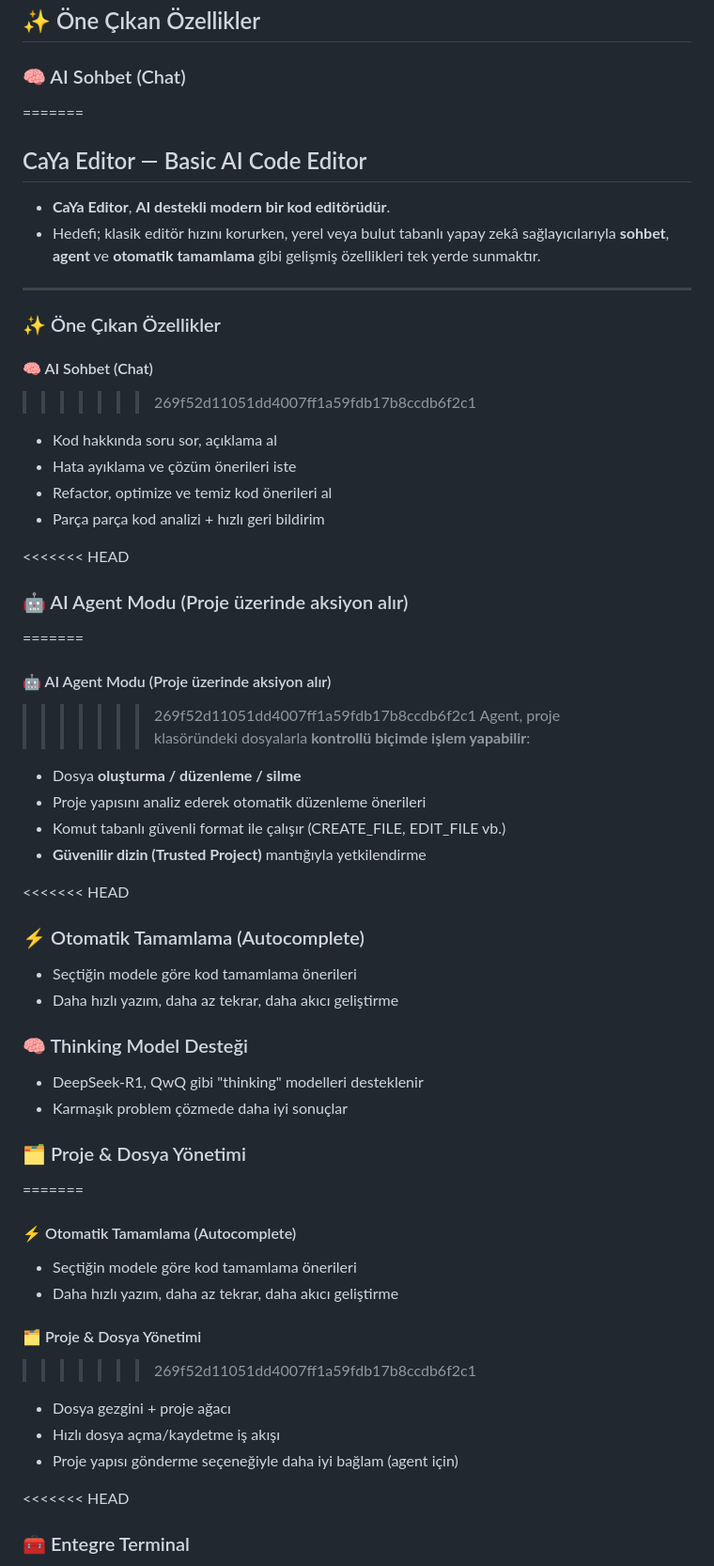
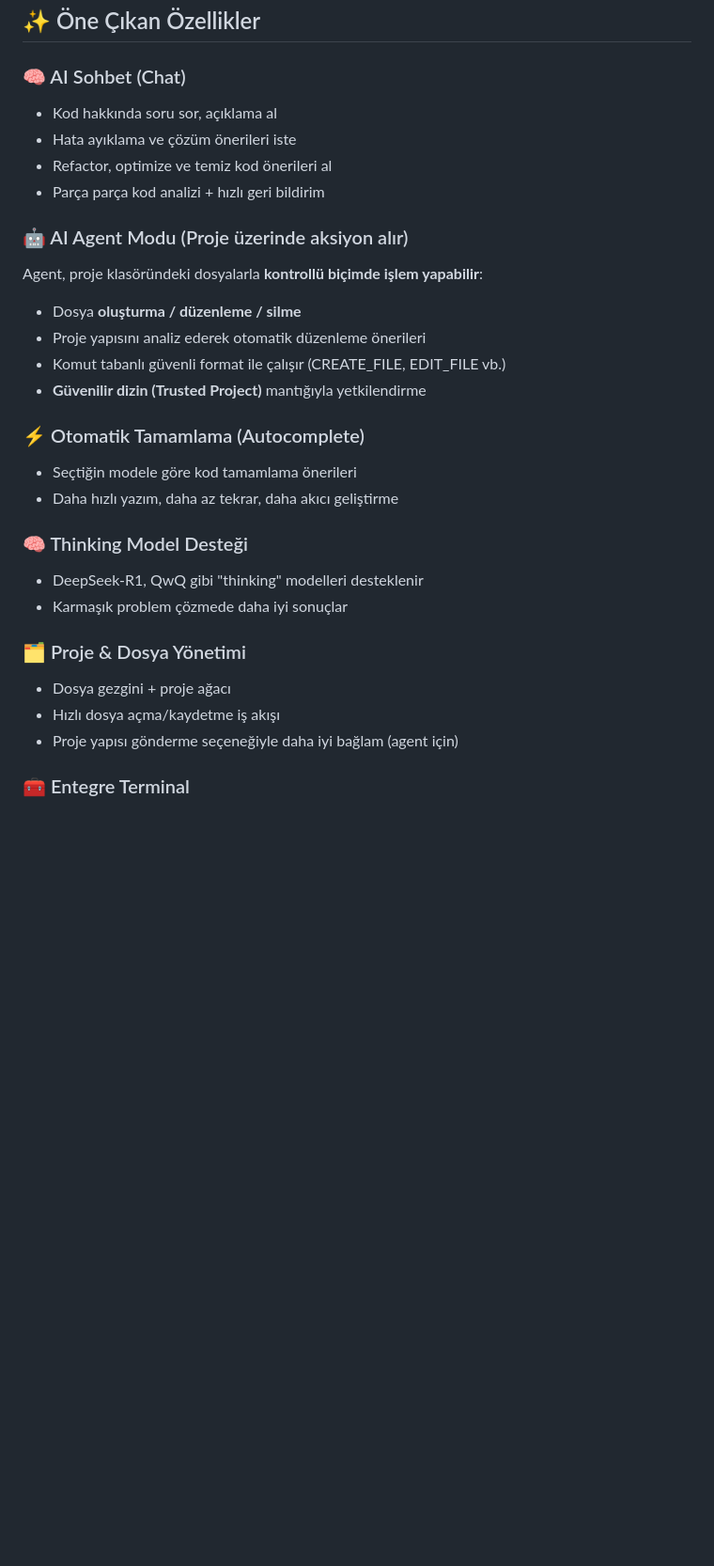
Before and after one commit to CaYatur/CaYa-Editor, a Markdown page: README.md, the part around one of its changes. Shown at 94% size. Drawn GitHub-style; blank space fills up the shorter version.

Commit message:
Fix README: remove merge conflicts and fix question mark

```diff
--- a/README.md
+++ b/README.md
@@ -10,35 +9,18 @@ Ollama destekli (yerel LLM) veya bulut tabanlı AI sağlayıcılarıyla çalış
 ## ✨ Öne Çıkan Özellikler
 
 ### 🧠 AI Sohbet (Chat)
-=======
-## CaYa Editor — Basic AI Code Editor
-
-- **CaYa Editor**, **AI destekli modern bir kod editörüdür**.
-- Hedefi; klasik editör hızını korurken, yerel veya bulut tabanlı yapay zekâ sağlayıcılarıyla **sohbet**, **agent** ve **otomatik tamamlama** gibi gelişmiş özellikleri tek yerde sunmaktır.
-
----
-
-### ✨ Öne Çıkan Özellikler
-
-#### 🧠 AI Sohbet (Chat)
->>>>>>> 269f52d11051dd4007ff1a59fdb17b8ccdb6f2c1
 - Kod hakkında soru sor, açıklama al
 - Hata ayıklama ve çözüm önerileri iste
 - Refactor, optimize ve temiz kod önerileri al
 - Parça parça kod analizi + hızlı geri bildirim
 
-<<<<<<< HEAD
 ### 🤖 AI Agent Modu (Proje üzerinde aksiyon alır)
-=======
-#### 🤖 AI Agent Modu (Proje üzerinde aksiyon alır)
->>>>>>> 269f52d11051dd4007ff1a59fdb17b8ccdb6f2c1
 Agent, proje klasöründeki dosyalarla **kontrollü biçimde işlem yapabilir**:
 - Dosya **oluşturma / düzenleme / silme**
 - Proje yapısını analiz ederek otomatik düzenleme önerileri
 - Komut tabanlı güvenli format ile çalışır (CREATE_FILE, EDIT_FILE vb.)
 - **Güvenilir dizin (Trusted Project)** mantığıyla yetkilendirme
 
-<<<<<<< HEAD
 ### ⚡ Otomatik Tamamlama (Autocomplete)
 - Seçtiğin modele göre kod tamamlama önerileri
 - Daha hızlı yazım, daha az tekrar, daha akıcı geliştirme
@@ -48,18 +30,10 @@ Agent, proje klasöründeki dosyalarla **kontrollü biçimde işlem yapabilir**:
 - Karmaşık problem çözmede daha iyi sonuçlar
 
 ### 🗂️ Proje & Dosya Yönetimi
-=======
-#### ⚡ Otomatik Tamamlama (Autocomplete)
-- Seçtiğin modele göre kod tamamlama önerileri
-- Daha hızlı yazım, daha az tekrar, daha akıcı geliştirme
-
-#### 🗂️ Proje & Dosya Yönetimi
->>>>>>> 269f52d11051dd4007ff1a59fdb17b8ccdb6f2c1
 - Dosya gezgini + proje ağacı
 - Hızlı dosya açma/kaydetme iş akışı
 - Proje yapısı gönderme seçeneğiyle daha iyi bağlam (agent için)
 
-<<<<<<< HEAD
 ### 🧰 Entegre Terminal
 - Uygulama içinden terminal kullanımı
 - Proje klasöründe komut çalıştırma (build, run, test vb.)
```
Also changed, not shown: other parts of README.md (+1 -109 lines).
